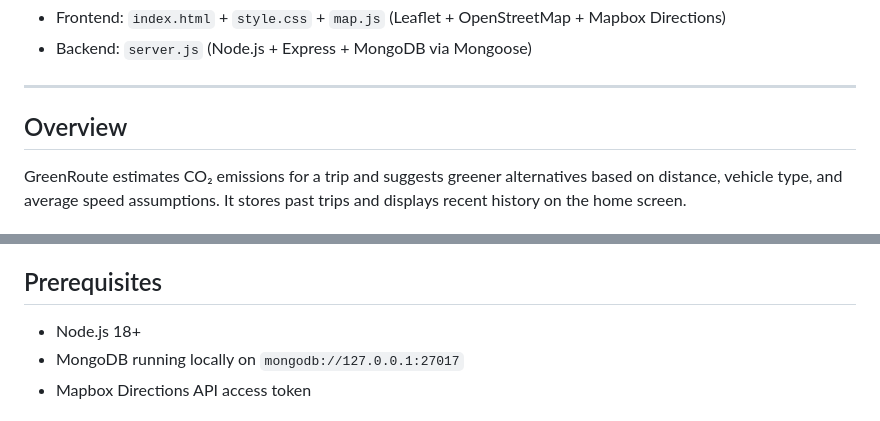
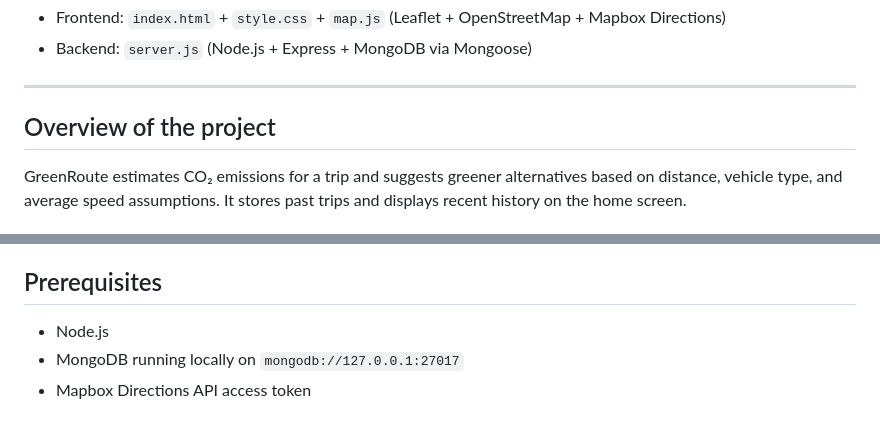
Before and after one commit to brindha-sr/VerdeRoute, a Markdown page: README.md, 2 parts joined by grey strips. Rendered like a GitHub page.

Commit message:
Update README with project overview and features

```diff
--- a/README.md
+++ b/README.md
@@ -7,7 +7,7 @@ A simple full‑stack app to plan routes and estimate CO₂ emissions, with smar
 
 ---
 
-## Overview
+## Overview of the project
 GreenRoute estimates CO₂ emissions for a trip and suggests greener alternatives based on distance, vehicle type, and average speed assumptions. It stores past trips and displays recent history on the home screen.
 
 ## Features
@@ -24,7 +24,7 @@ GreenRoute estimates CO₂ emissions for a trip and suggests greener alternative
 - Backend: Node.js, Express, CORS, Mongoose/MongoDB
 
 ## Prerequisites
-- Node.js 18+
+- Node.js
 - MongoDB running locally on `mongodb://127.0.0.1:27017`
 - Mapbox Directions API access token
 
```
